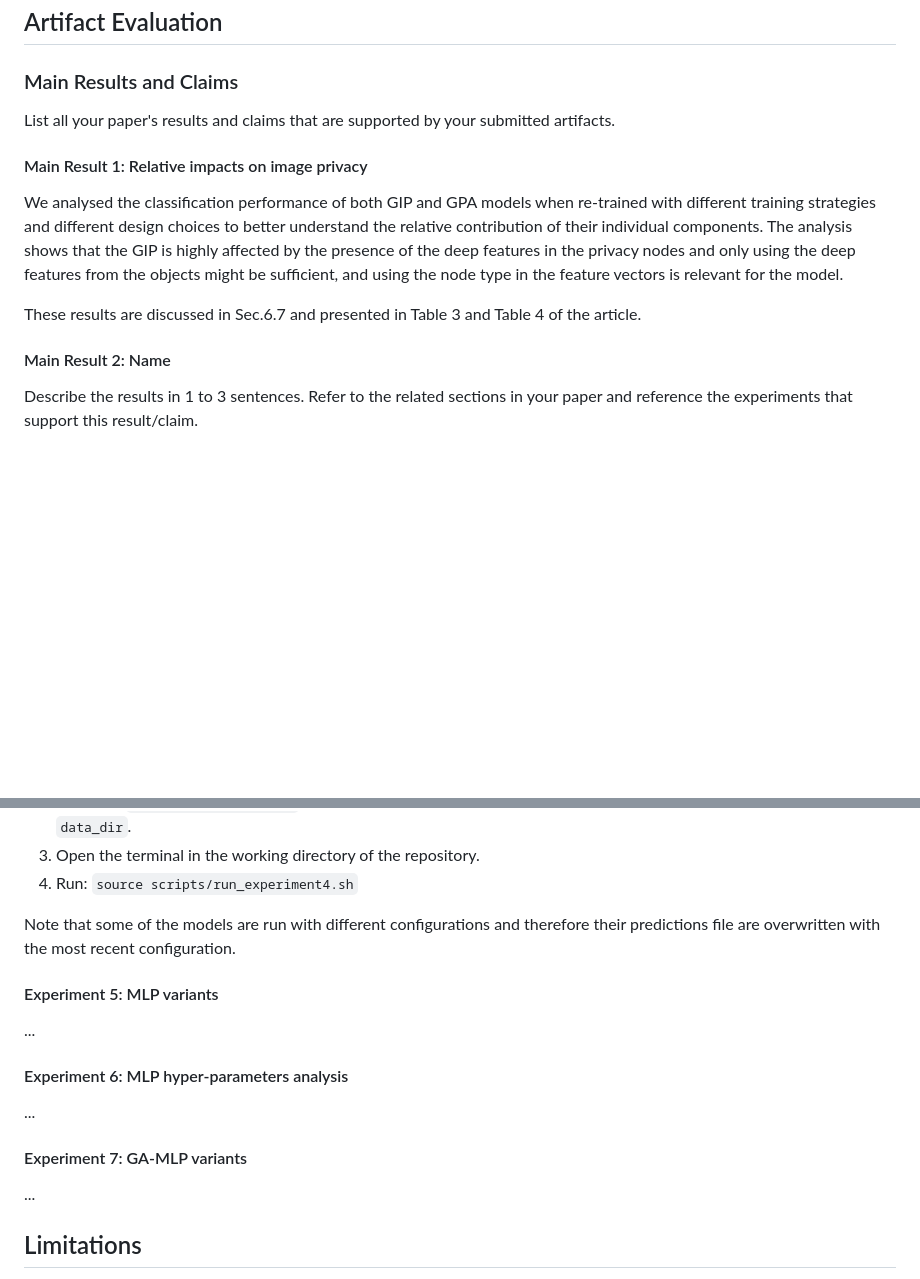
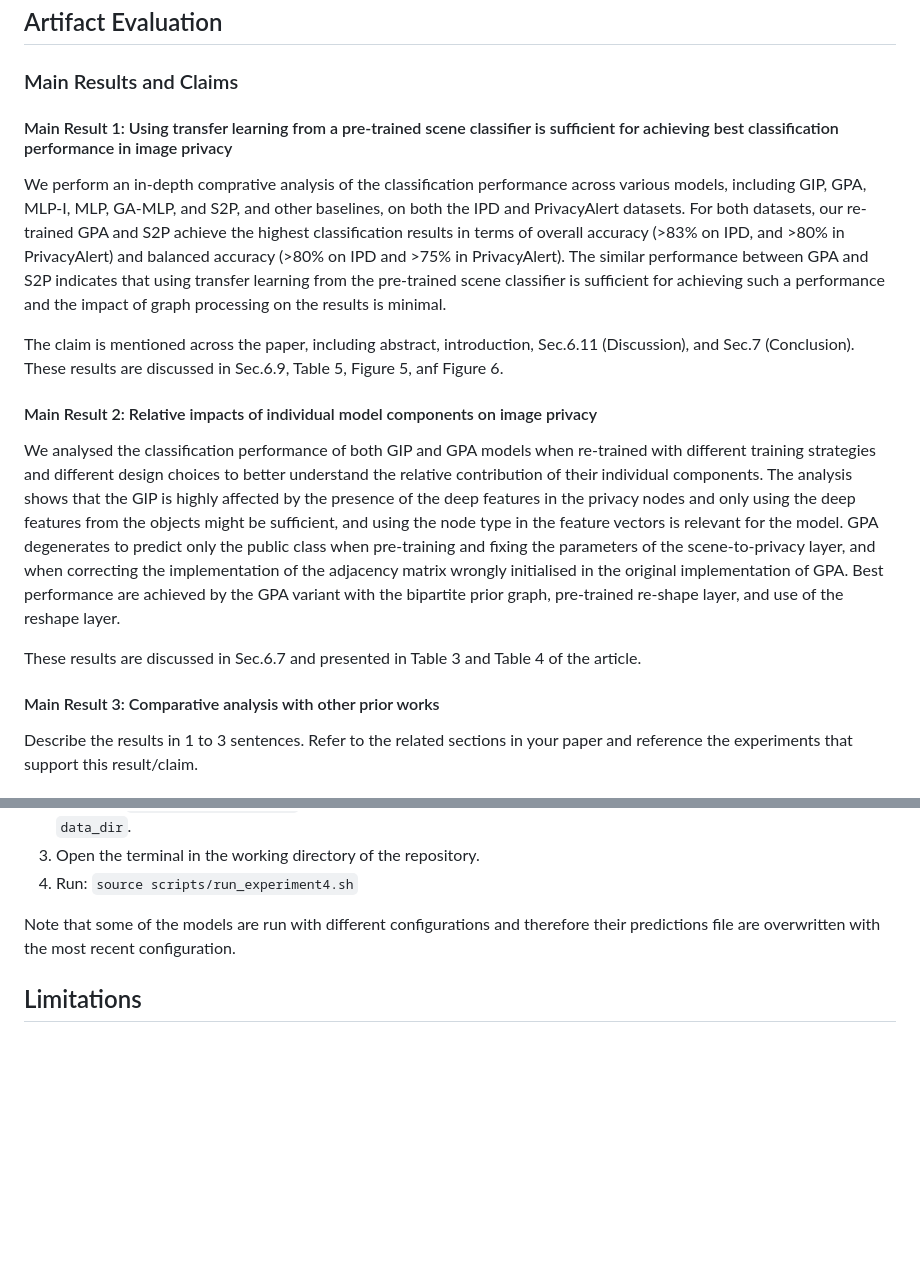
Before and after one commit to graphnex/privacy-from-visual-entities, a Markdown page: ARTIFACT-EVALUATION.md, 2 parts joined by grey strips. Rendered like a GitHub page; blank space fills up the shorter version.

Commit message:
Updated main claims in the artifact evaluation

```diff
--- a/ARTIFACT-EVALUATION.md
+++ b/ARTIFACT-EVALUATION.md
@@ -530,16 +530,23 @@ conda deactivate
 ## Artifact Evaluation <a name="evaluation"></a>
 
 ### Main Results and Claims <a name="results-claims"></a>
-List all your paper's results and claims that are supported by your submitted artifacts.
 
-#### Main Result 1: Relative impacts on image privacy
+#### Main Result 1: Using transfer learning from a pre-trained scene classifier is sufficient for achieving best classification performance in image privacy
 
-We analysed the classification performance of both GIP and GPA models when re-trained with different training strategies and different design choices to better understand the relative contribution of their individual components. The analysis shows that
-the GIP is highly affected by the presence of the deep features in the privacy nodes and only using the deep features from the objects might be sufficient, and using the node type in the feature vectors is relevant for the model.
+We perform an in-depth comprative analysis of the classification performance across various models, including GIP, GPA, MLP-I, MLP, GA-MLP, and S2P, and other baselines, on both the IPD and PrivacyAlert datasets. For both datasets, our re-trained GPA and S2P achieve the highest classification results in terms of overall accuracy (>83% on IPD, and >80% in PrivacyAlert) and balanced accuracy (>80% on IPD and >75% in PrivacyAlert). The similar performance between GPA and S2P indicates that using transfer learning from the pre-trained scene classifier is sufficient for achieving such a performance and the impact of graph processing on the results is minimal.
+
+The claim is mentioned across the paper, including abstract, introduction, Sec.6.11 (Discussion), and Sec.7 (Conclusion). These results are discussed in Sec.6.9, Table 5, Figure 5, anf Figure 6.
+
+#### Main Result 2: Relative impacts of individual model components on image privacy
+
+We analysed the classification performance of both GIP and GPA models when re-trained with different training strategies and different design choices to better understand the relative contribution of their individual components.
+The analysis shows that the GIP is highly affected by the presence of the deep features in the privacy nodes and only using the deep features from the objects might be sufficient, and using the node type in the feature vectors is relevant for the model.
+GPA degenerates to predict only the public class when pre-training and fixing the parameters of the scene-to-privacy layer, and when correcting the implementation of the adjacency matrix wrongly initialised in the original implementation of GPA. Best performance are achieved by the GPA variant with the bipartite prior graph, pre-trained re-shape layer, and use of the reshape layer.
 
 These results are discussed in Sec.6.7 and presented in Table 3 and Table 4 of the article.
 
-#### Main Result 2: Name
+#### Main Result 3: Comparative analysis with other prior works
+
 Describe the results in 1 to 3 sentences.
 Refer to the related sections in your paper and reference the experiments that support this result/claim.
 
@@ -585,16 +590,6 @@ Running instructions:
 4. Run: ``source scripts/run_experiment4.sh``
 
 Note that some of the models are run with different configurations and therefore their predictions file are overwritten with the most recent configuration.
-
-#### Experiment 5: MLP variants
-...
-
-#### Experiment 6: MLP hyper-parameters analysis
-...
-
-
-#### Experiment 7: GA-MLP variants
-...
 
 ## Limitations <a name="limitations"></a>
 
```
Also changed, not shown: other parts of ARTIFACT-EVALUATION.md (+0 -2 lines).
